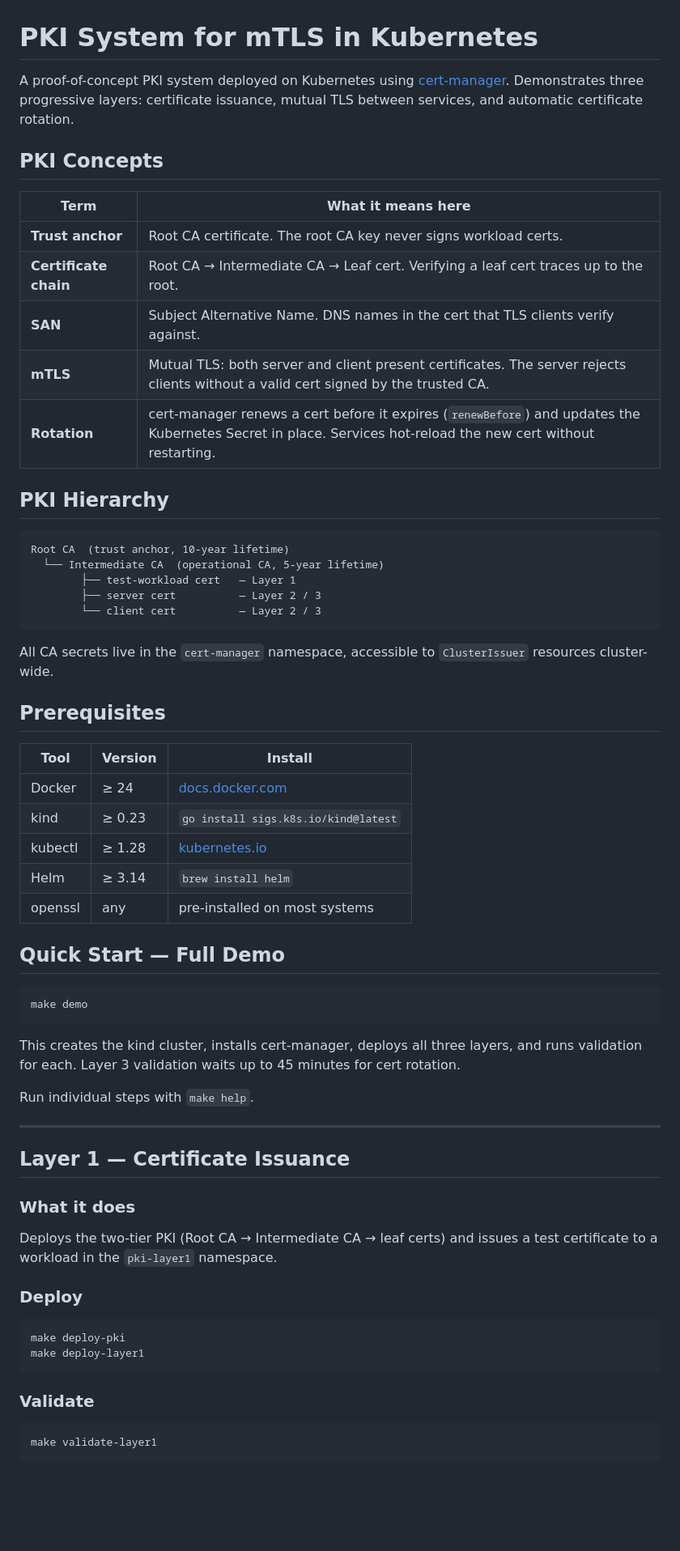
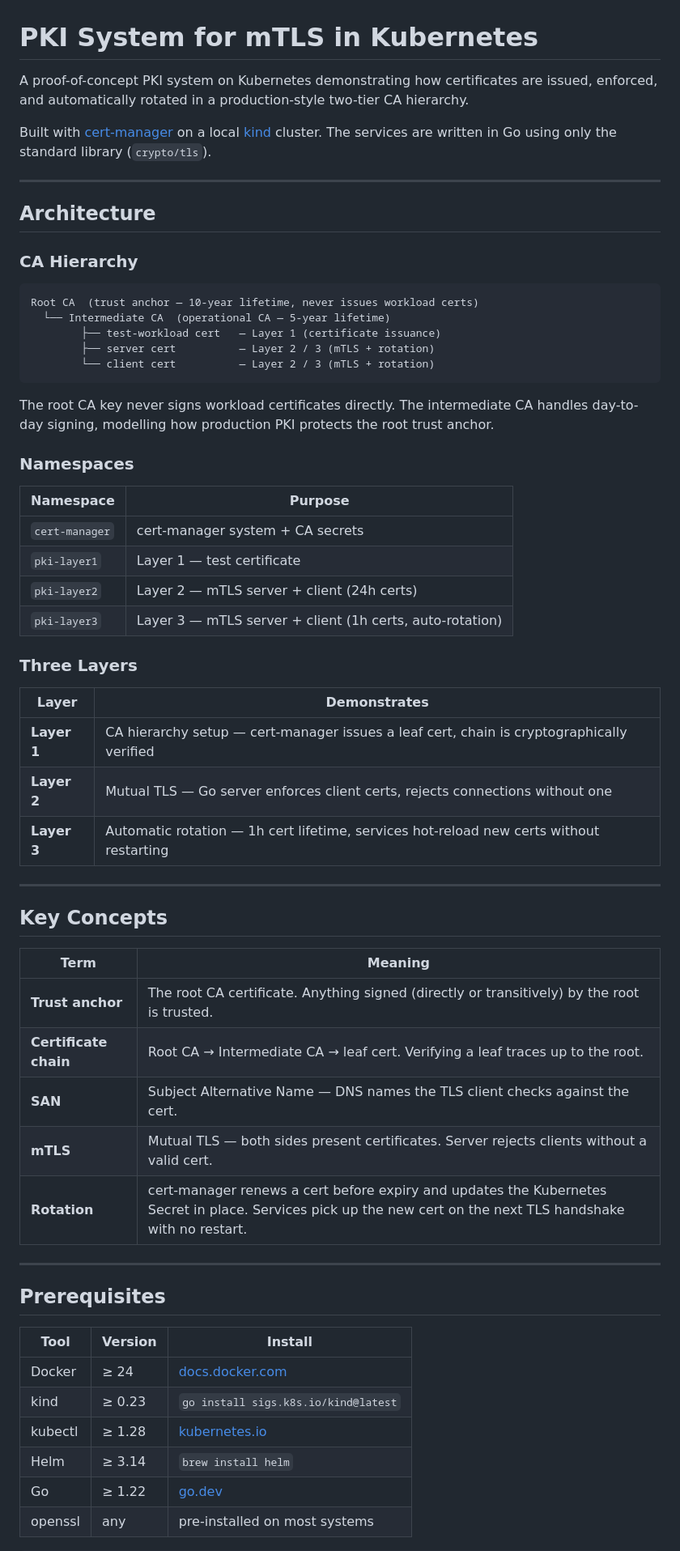
Before and after one commit to jordi-adell/secure-ai-pki-poc, a Markdown page: README.md, the part around the change printed below. Shown: that part at 81% size. Drawn GitHub-style; blank space fills up the shorter version.

````diff
--- a/README.md
+++ b/README.md
@@ -1,31 +1,58 @@
 # PKI System for mTLS in Kubernetes
 
-A proof-of-concept PKI system deployed on Kubernetes using [cert-manager](https://cert-manager.io/).
-Demonstrates three progressive layers: certificate issuance, mutual TLS between services, and
-automatic certificate rotation.
+A proof-of-concept PKI system on Kubernetes demonstrating how certificates are issued,
+enforced, and automatically rotated in a production-style two-tier CA hierarchy.
 
-## PKI Concepts
+Built with [cert-manager](https://cert-manager.io/) on a local [kind](https://kind.sigs.k8s.io/)
+cluster. The services are written in Go using only the standard library (`crypto/tls`).
 
-| Term | What it means here |
-|------|--------------------|
-| **Trust anchor** | Root CA certificate. The root CA key never signs workload certs. |
-| **Certificate chain** | Root CA → Intermediate CA → Leaf cert. Verifying a leaf cert traces up to the root. |
-| **SAN** | Subject Alternative Name. DNS names in the cert that TLS clients verify against. |
-| **mTLS** | Mutual TLS: both server and client present certificates. The server rejects clients without a valid cert signed by the trusted CA. |
-| **Rotation** | cert-manager renews a cert before it expires (`renewBefore`) and updates the Kubernetes Secret in place. Services hot-reload the new cert without restarting. |
+---
 
-## PKI Hierarchy
+## Architecture
+
+### CA Hierarchy
 
 ```
-Root CA  (trust anchor, 10-year lifetime)
-  └── Intermediate CA  (operational CA, 5-year lifetime)
-        ├── test-workload cert   — Layer 1
-        ├── server cert          — Layer 2 / 3
-        └── client cert          — Layer 2 / 3
+Root CA  (trust anchor — 10-year lifetime, never issues workload certs)
+  └── Intermediate CA  (operational CA — 5-year lifetime)
+        ├── test-workload cert   — Layer 1 (certificate issuance)
+        ├── server cert          — Layer 2 / 3 (mTLS + rotation)
+        └── client cert          — Layer 2 / 3 (mTLS + rotation)
 ```
 
-All CA secrets live in the `cert-manager` namespace, accessible to `ClusterIssuer` resources
-cluster-wide.
+The root CA key never signs workload certificates directly. The intermediate CA handles
+day-to-day signing, modelling how production PKI protects the root trust anchor.
+
+### Namespaces
+
+| Namespace | Purpose |
+|-----------|---------|
+| `cert-manager` | cert-manager system + CA secrets |
+| `pki-layer1` | Layer 1 — test certificate |
+| `pki-layer2` | Layer 2 — mTLS server + client (24h certs) |
+| `pki-layer3` | Layer 3 — mTLS server + client (1h certs, auto-rotation) |
+
+### Three Layers
+
+| Layer | Demonstrates |
+|-------|-------------|
+| **Layer 1** | CA hierarchy setup — cert-manager issues a leaf cert, chain is cryptographically verified |
+| **Layer 2** | Mutual TLS — Go server enforces client certs, rejects connections without one |
+| **Layer 3** | Automatic rotation — 1h cert lifetime, services hot-reload new certs without restarting |
+
+---
+
+## Key Concepts
+
+| Term | Meaning |
+|------|---------|
+| **Trust anchor** | The root CA certificate. Anything signed (directly or transitively) by the root is trusted. |
+| **Certificate chain** | Root CA → Intermediate CA → leaf cert. Verifying a leaf traces up to the root. |
+| **SAN** | Subject Alternative Name — DNS names the TLS client checks against the cert. |
+| **mTLS** | Mutual TLS — both sides present certificates. Server rejects clients without a valid cert. |
+| **Rotation** | cert-manager renews a cert before expiry and updates the Kubernetes Secret in place. Services pick up the new cert on the next TLS handshake with no restart. |
+
+---
 
 ## Prerequisites
 
@@ -35,38 +62,7 @@ cluster-wide.
 | kind | ≥ 0.23 | `go install sigs.k8s.io/kind@latest` |
 | kubectl | ≥ 1.28 | [kubernetes.io](https://kubernetes.io/docs/tasks/tools/) |
 | Helm | ≥ 3.14 | `brew install helm` |
+| Go | ≥ 1.22 | [go.dev](https://go.dev/dl/) |
 | openssl | any | pre-installed on most systems |
 
-## Quick Start — Full Demo
-
 ```bash
-make demo
-```
-
-This creates the kind cluster, installs cert-manager, deploys all three layers, and runs
-validation for each. Layer 3 validation waits up to 45 minutes for cert rotation.
-
-Run individual steps with `make help`.
-
----
-
-## Layer 1 — Certificate Issuance
-
-### What it does
-
-Deploys the two-tier PKI (Root CA → Intermediate CA → leaf certs) and issues a test
-certificate to a workload in the `pki-layer1` namespace.
-
-### Deploy
-
-```bash
-make deploy-pki
-make deploy-layer1
-```
-
-### Validate
-
-```bash
-make validate-layer1
-```
-
````
Also changed, not shown: other parts of README.md (+47 -105 lines), DEVELOPMENT.md (added, +222 -0 lines), docs/screenshots/pki-dashboard.png (added), docs/screenshots/pki-report.png (added).
